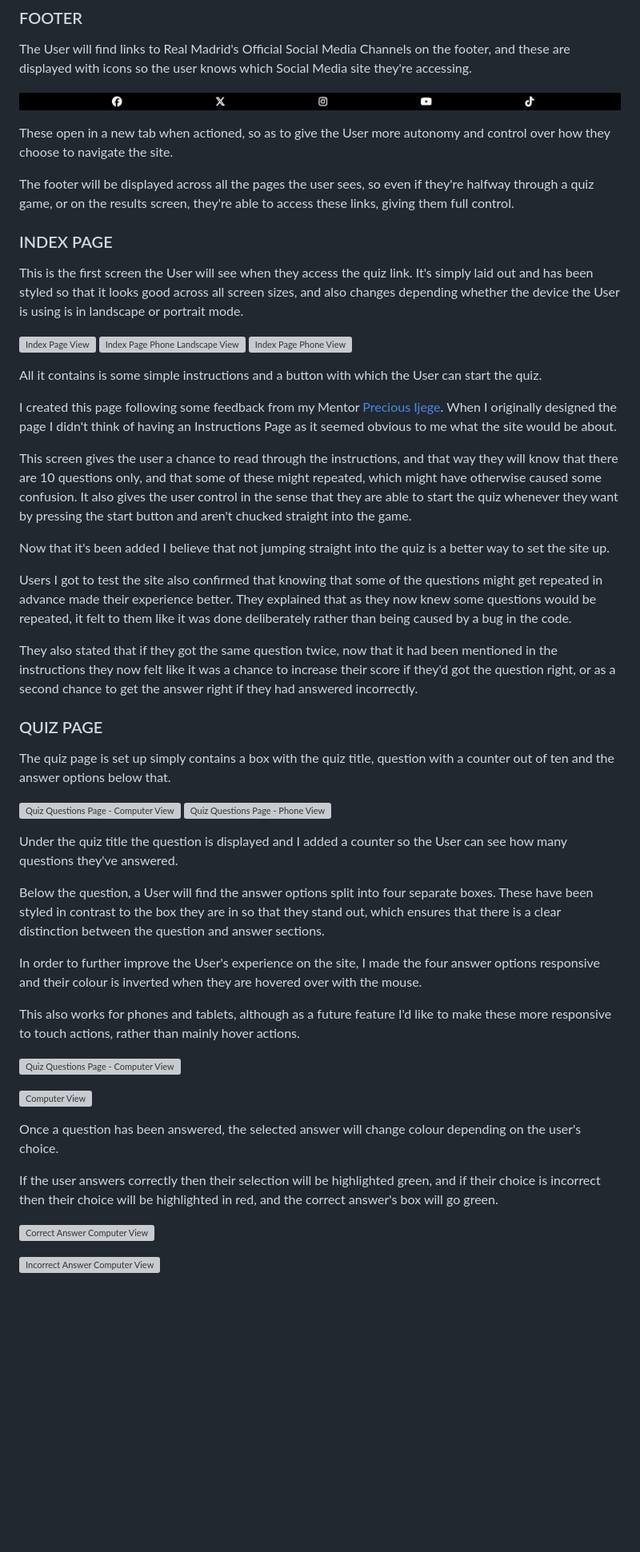
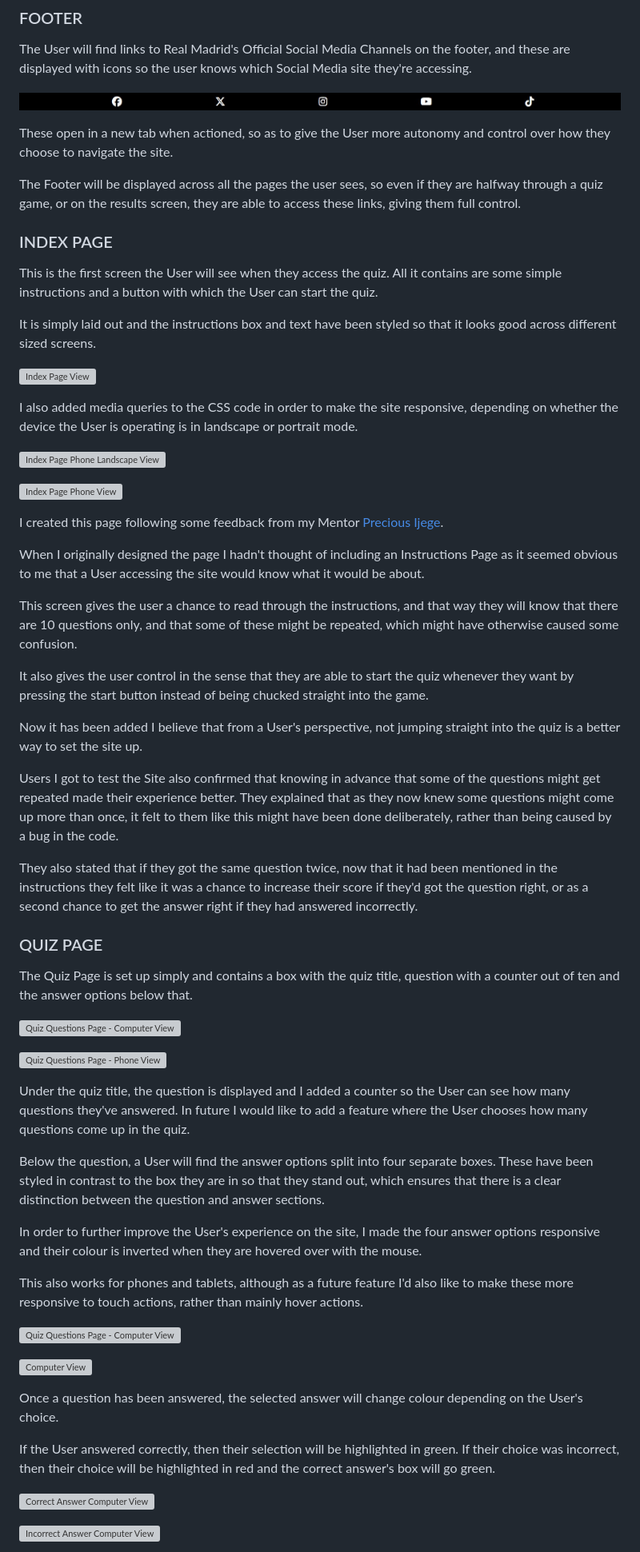
Before and after one commit to J95Ortiz/Real-Madrid-Quiz, a Markdown page: README.md, the part around the change printed below. Shown: that part at 80% size. Rendered like a GitHub page; blank space fills up the shorter version; grey boxes are pictures that could not be loaded.

Commit message:
Read through README and made some changes

```diff
--- a/README.md
+++ b/README.md
@@ -138,50 +144,59 @@ The User will find links to Real Madrid's Official Social Media Channels on the
 
 These open in a new tab when actioned, so as to give the User more autonomy and control over how they choose to navigate the site.
 
-The footer will be displayed across all the pages the user sees, so even if they're halfway through a quiz game, or on the results screen, they're able to access these links, giving them full control.
+The Footer will be displayed across all the pages the user sees, so even if they are halfway through a quiz game, or on the results screen, they are able to access these links, giving them full control.
 
 ### INDEX PAGE
 
-This is the first screen the User will see when they access the quiz link. It's simply laid out and has been styled so that it looks good across all screen sizes, and also changes depending whether the device the User is using is in landscape or portrait mode.
+This is the first screen the User will see when they access the quiz. All it contains are some simple instructions and a button with which the User can start the quiz.
+
+It is simply laid out and the instructions box and text have been styled so that it looks good across different sized screens.
 
 ![Index Page View](assets/readme_images/index.HTML_computer_view.png)
+
+I also added media queries to the CSS code in order to make the site responsive, depending on whether the device the User is operating is in landscape or portrait mode.
+
 ![Index Page Phone Landscape View](assets/readme_images/index.HTML_phone_landscape_view.png)
+
 ![Index Page Phone View](assets/readme_images/index.HTML_phone_view.png)
 
-All it contains is some simple instructions and a button with which the User can start the quiz.
+I created this page following some feedback from my Mentor [Precious Ijege](https://www.linkedin.com/in/precious-ijege-908a00168/).
 
-I created this page following some feedback from my Mentor [Precious Ijege](https://www.linkedin.com/in/precious-ijege-908a00168/). When I originally designed the page I didn't think of having an Instructions Page as it seemed obvious to me what the site would be about.
+When I originally designed the page I hadn't thought of including an Instructions Page as it seemed obvious to me that a User accessing the site would know what it would be about.
 
-This screen gives the user a chance to read through the instructions, and that way they will know that there are 10 questions only, and that some of these might repeated, which might have otherwise caused some confusion. It also gives the user control in the sense that they are able to start the quiz whenever they want by pressing the start button and aren't chucked straight into the game.
+This screen gives the user a chance to read through the instructions, and that way they will know that there are 10 questions only, and that some of these might be repeated, which might have otherwise caused some confusion.
 
-Now that it's been added I believe that not jumping straight into the quiz is a better way to set the site up.
+It also gives the user control in the sense that they are able to start the quiz whenever they want by pressing the start button instead of being chucked straight into the game.
 
-Users I got to test the site also confirmed that knowing that some of the questions might get repeated in advance made their experience better. They explained that as they now knew some questions would be repeated, it felt to them like it was done deliberately rather than being caused by a bug in the code.
+Now it has been added I believe that from a User's perspective, not jumping straight into the quiz is a better way to set the site up.
 
-They also stated that if they got the same question twice, now that it had been mentioned in the instructions they now felt like it was a chance to increase their score if they'd got the question right, or as a second chance to get the answer right if they had answered incorrectly.
+Users I got to test the Site also confirmed that knowing in advance that some of the questions might get repeated made their experience better. They explained that as they now knew some questions might come up more than once, it felt to them like this might have been done deliberately, rather than being caused by a bug in the code.
+
+They also stated that if they got the same question twice, now that it had been mentioned in the instructions they felt like it was a chance to increase their score if they'd got the question right, or as a second chance to get the answer right if they had answered incorrectly.
 
 ### QUIZ PAGE
 
-The quiz page is set up simply contains a box with the quiz title, question with a counter out of ten and the answer options below that.
+The Quiz Page is set up simply and contains a box with the quiz title, question with a counter out of ten and the answer options below that.
 
 ![Quiz Questions Page - Computer View](assets/readme_images/quiz.HTML_computer_view.png)
+
 ![Quiz Questions Page - Phone View](assets/readme_images/quiz.HTML_phone_view.png)
 
-Under the quiz title the question is displayed and I added a counter so the User can see how many questions they've answered.
+Under the quiz title, the question is displayed and I added a counter so the User can see how many questions they've answered. In future I would like to add a feature where the User chooses how many questions come up in the quiz.
 
 Below the question, a User will find the answer options split into four separate boxes. These have been styled in contrast to the box they are in so that they stand out, which ensures that there is a clear distinction between the question and answer sections.
 
 In order to further improve the User's experience on the site, I made the four answer options responsive and their colour is inverted when they are hovered over with the mouse.
 
-This also works for phones and tablets, although as a future feature I'd like to make these more responsive to touch actions, rather than mainly hover actions.
+This also works for phones and tablets, although as a future feature I'd also like to make these more responsive to touch actions, rather than mainly hover actions.
 
 ![Quiz Questions Page - Computer View](assets/readme_images/quiz.HTML_computer_view.png)
 
 ![Computer View](assets/readme_images/quiz.HTML_computer_view_hover.png)
 
-Once a question has been answered, the selected answer will change colour depending on the user's choice.
+Once a question has been answered, the selected answer will change colour depending on the User's choice.
 
-If the user answers correctly then their selection will be highlighted green, and if their choice is incorrect then their choice will be highlighted in red, and the correct answer's box will go green.
+If the User answered correctly, then their selection will be highlighted in green. If their choice was incorrect, then their choice will be highlighted in red and the correct answer's box will go green.
 
 ![Correct Answer Computer View](assets/readme_images/quiz.HTML_computer_view_correct.png)
 
```
Also changed, not shown: other parts of README.md (+41 -33 lines).
